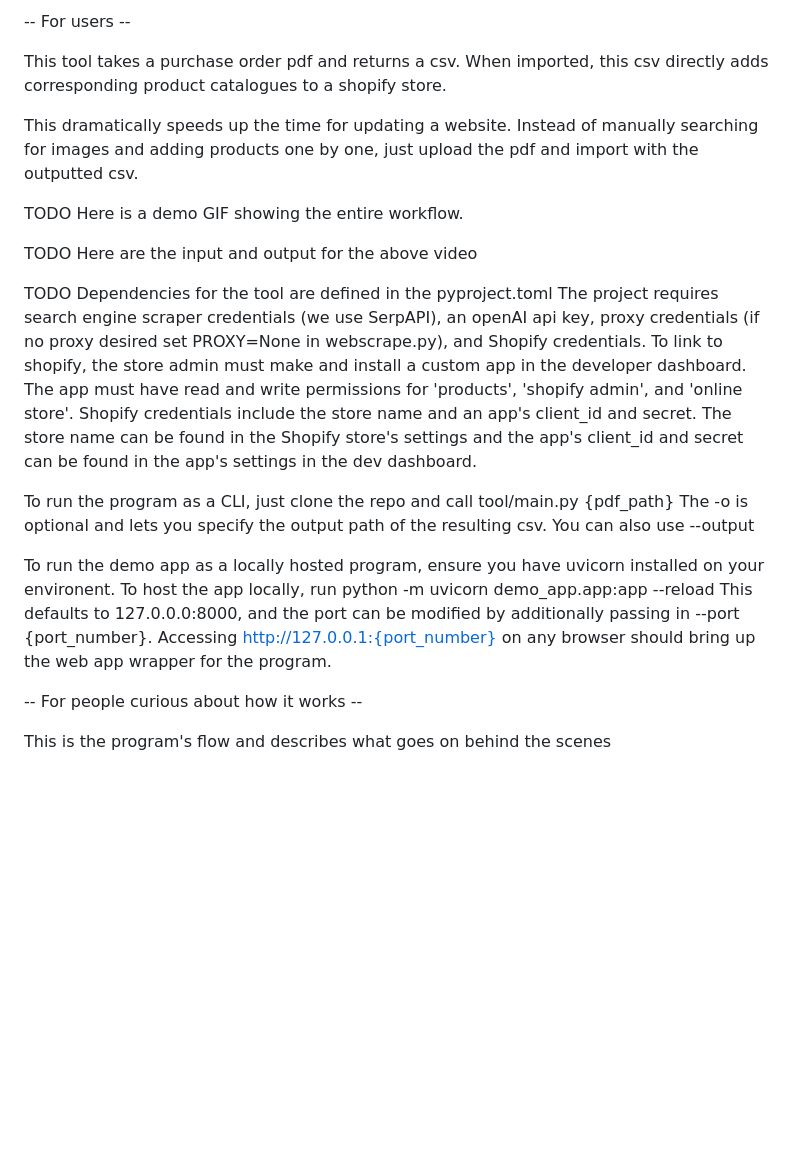
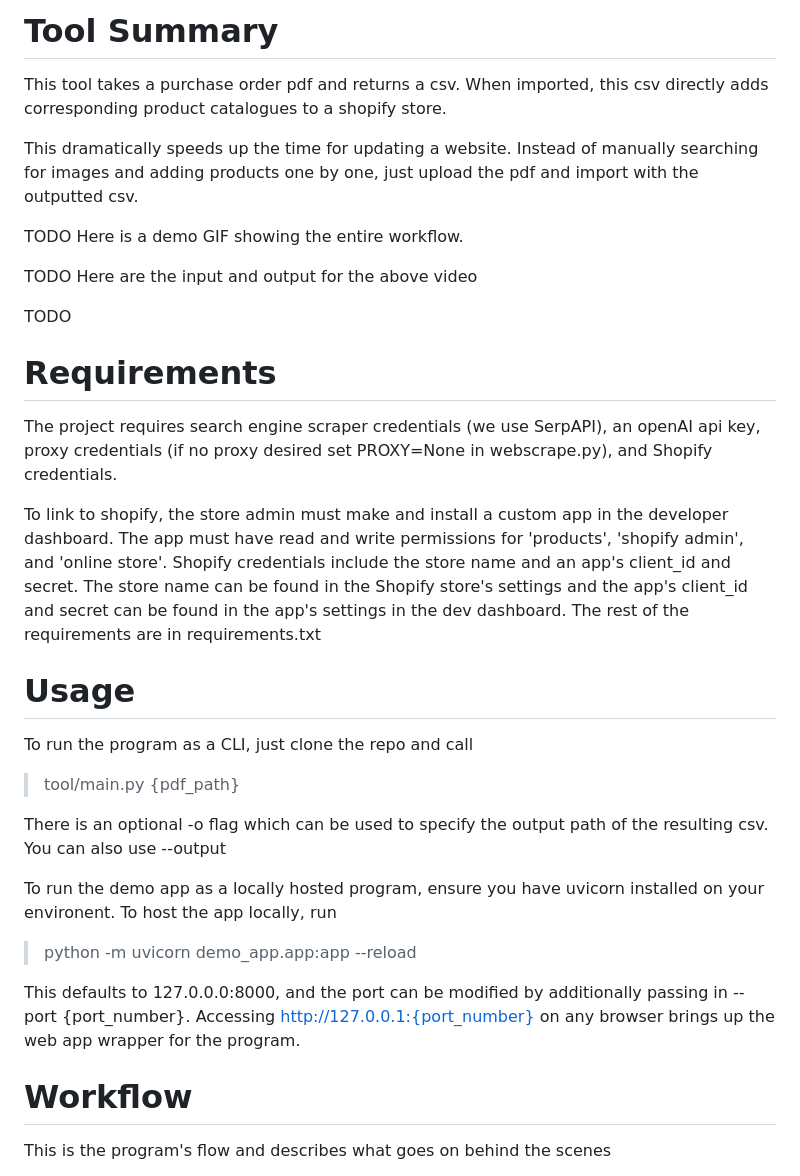
Before and after one commit to HectorOrea/pdf_to_shopify_csv, a Markdown page: README.md, the part around one of its changes. Rendered like a GitHub page; blank space fills up the shorter version.

```diff
--- a/README.md
+++ b/README.md
@@ -1,5 +1,4 @@
--- For users --
-
+# Tool Summary
 This tool takes a purchase order pdf and returns a csv. When imported, this csv
 directly adds corresponding product catalogues to a shopify store.
 
@@ -14,31 +13,23 @@ TODO
 Here are the input and output for the above video
 
 TODO
-Dependencies for the tool are defined in the pyproject.toml
-The project requires search engine scraper credentials (we use SerpAPI), an
-openAI api key, proxy credentials (if no proxy desired set PROXY=None in webscrape.py),
-and Shopify credentials.
-To link to shopify, the store admin must make and install a custom app in the
-developer dashboard. The app must have read and write permissions for 'products',
-'shopify admin', and 'online store'.
-Shopify credentials include the store name and an app's client_id and secret.
-The store name can be found in the Shopify store's settings and the app's
-client_id and secret can be found in the app's settings in the dev dashboard.
+# Requirements
+The project requires search engine scraper credentials (we use SerpAPI), an openAI api key, proxy credentials (if no proxy desired set PROXY=None in webscrape.py), and Shopify credentials.
 
-To run the program as a CLI, just clone the repo and call tool/main.py {pdf_path}
-The -o is optional and lets you specify the output path of the resulting csv. You
-can also use --output
+To link to shopify, the store admin must make and install a custom app in the developer dashboard. The app must have read and write permissions for 'products', 'shopify admin', and 'online store'. Shopify credentials include the store name and an app's client_id and secret. The store name can be found in the Shopify store's settings and the app's client_id and secret can be found in the app's settings in the dev dashboard. The rest of the requirements are in requirements.txt
 
-To run the demo app as a locally hosted program, ensure you have uvicorn installed
-on your environent. To host the app locally, run
-    python -m uvicorn demo_app.app:app --reload
-This defaults to 127.0.0.0:8000, and the port can be modified by additionally
-passing in --port {port_number}. Accessing  http://127.0.0.1:{port_number} on
-any browser should bring up the web app wrapper for the program.
+# Usage
+To run the program as a CLI, just clone the repo and call
+> tool/main.py {pdf_path}
 
--- For people curious about how it works --
+There is an optional -o flag which can be used to specify the output path of the resulting csv. You can also use --output
 
+To run the demo app as a locally hosted program, ensure you have uvicorn installed on your environent. To host the app locally, run
+> python -m uvicorn demo_app.app:app --reload
 
+This defaults to 127.0.0.0:8000, and the port can be modified by additionally passing in --port {port_number}. Accessing  http://127.0.0.1:{port_number} on any browser brings up the web app wrapper for the program.
+
+# Workflow
 This is the program's flow and describes what goes on behind the scenes
 1. Input a purchase order pdf
 2. Extract an 'OrderTable' from the pdf which includes the vendors and
```
Also changed, not shown: other parts of README.md (+17 -24 lines).
